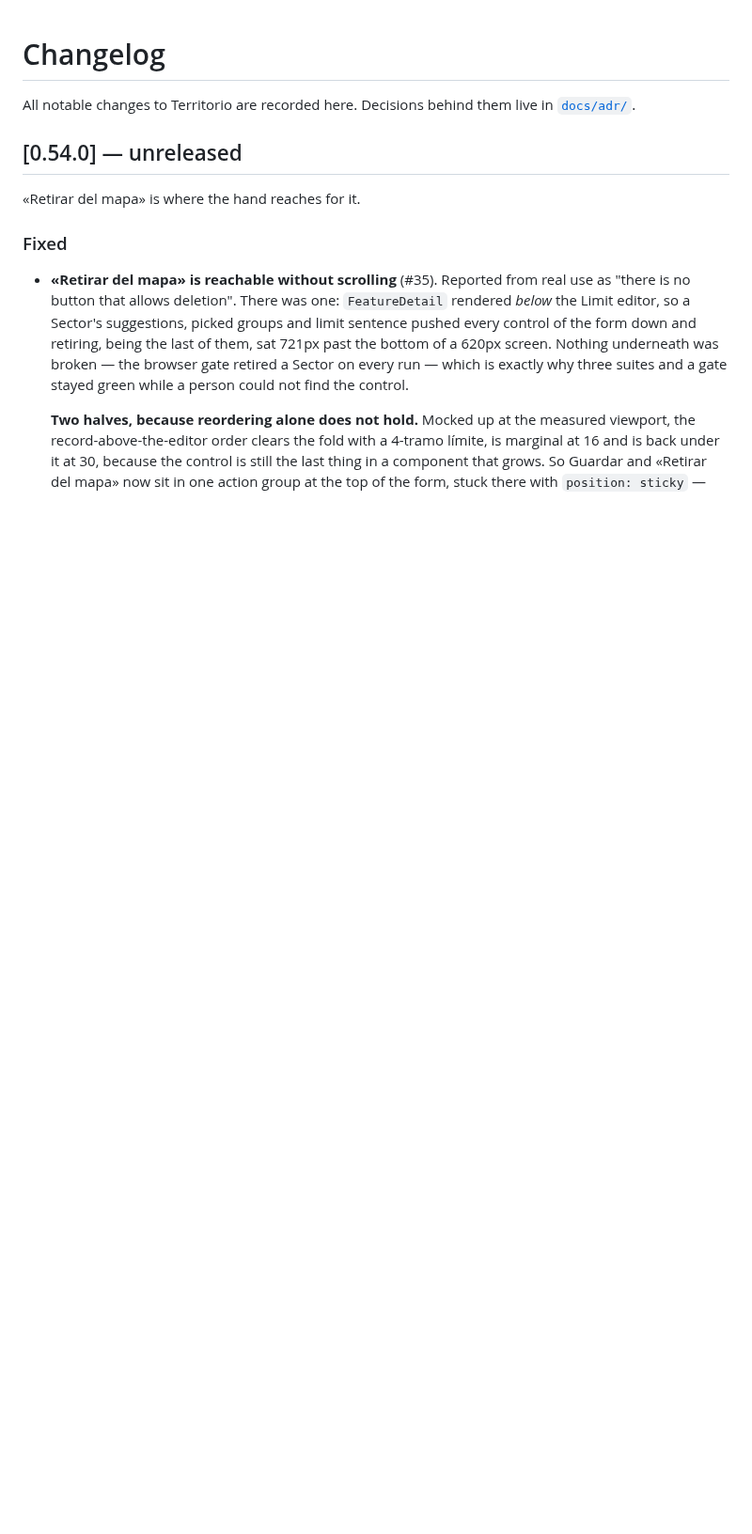
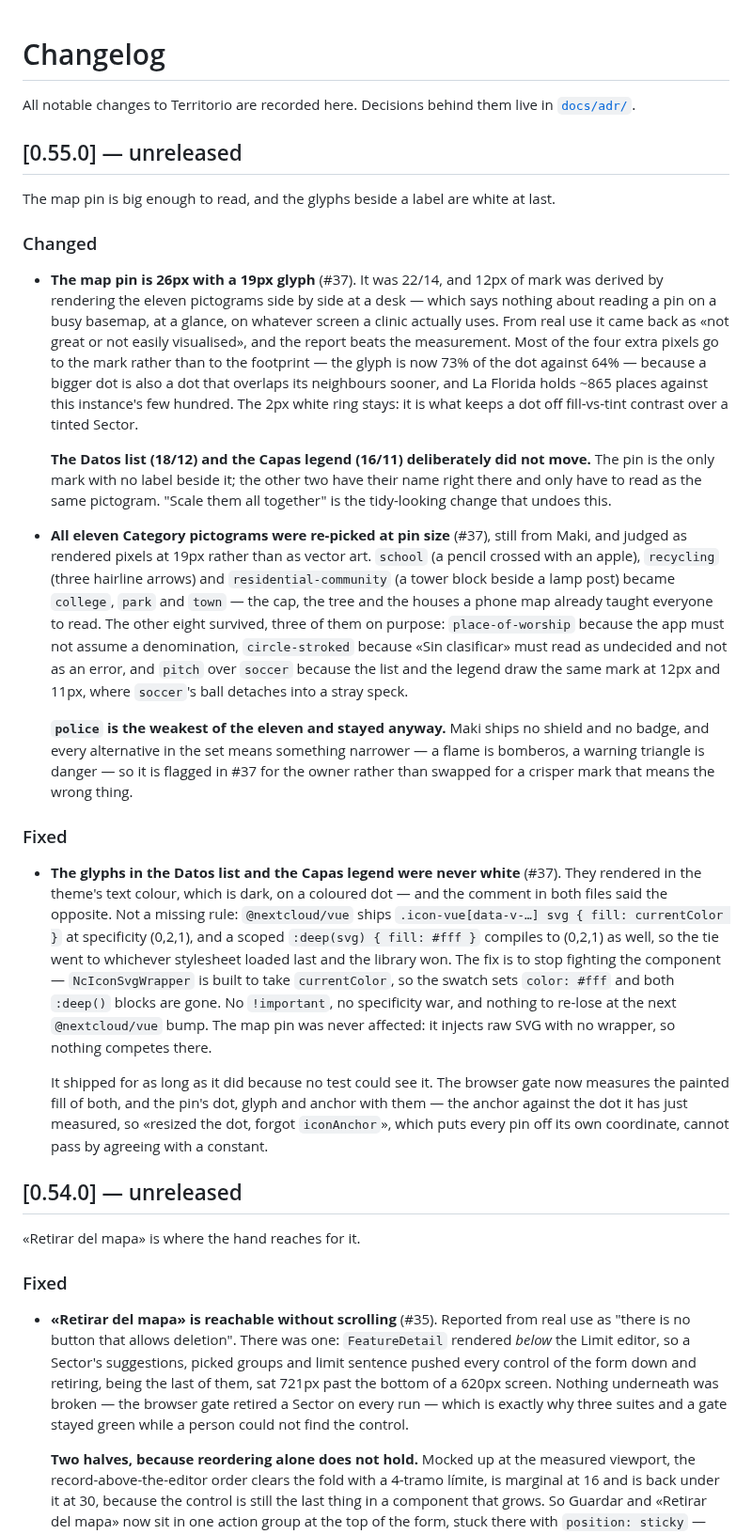
Before and after one commit to APS-Conecta/territorio, a Markdown page: CHANGELOG.md, the part around the change. Shown at 94% size. Drawn GitHub-style; blank space fills up the shorter version.

Commit message:
docs: record the pin size, the re-pick and the defect behind them
Under a new unreleased heading: 0.48.0 is the version #51 ships in, and the
commit above it exists precisely because an entry sat under a version that did
not contain it.

map-legibility.md's §6 lists what the browser gate asserts, so it gains the two
assertions this slice added; leaving it as it was would make it a list of
"most of" the gate.

Co-Authored-By: Claude Opus 5 (1M context) <noreply@anthropic.com>
Claude-Session: https://claude.ai/code/session_012N9xZjLTkzsDPbKSZkMTMm

```diff
--- a/CHANGELOG.md
+++ b/CHANGELOG.md
@@ -2,6 +2,56 @@
 
 All notable changes to Territorio are recorded here. Decisions behind them live in
 [`docs/adr/`](docs/adr/).
+
+## [0.55.0] — unreleased
+
+The map pin is big enough to read, and the glyphs beside a label are white at last.
+
+### Changed
+
+- **The map pin is 26px with a 19px glyph** (#37). It was 22/14, and 12px of mark was derived by
+  rendering the eleven pictograms side by side at a desk — which says nothing about reading a pin
+  on a busy basemap, at a glance, on whatever screen a clinic actually uses. From real use it came
+  back as «not great or not easily visualised», and the report beats the measurement. Most of the
+  four extra pixels go to the mark rather than to the footprint — the glyph is now 73% of the dot
+  against 64% — because a bigger dot is also a dot that overlaps its neighbours sooner, and La
+  Florida holds ~865 places against this instance's few hundred. The 2px white ring stays: it is
+  what keeps a dot off fill-vs-tint contrast over a tinted Sector.
+
+  **The Datos list (18/12) and the Capas legend (16/11) deliberately did not move.** The pin is the
+  only mark with no label beside it; the other two have their name right there and only have to
+  read as the same pictogram. "Scale them all together" is the tidy-looking change that undoes this.
+
+- **All eleven Category pictograms were re-picked at pin size** (#37), still from Maki, and judged
+  as rendered pixels at 19px rather than as vector art. `school` (a pencil crossed with an apple),
+  `recycling` (three hairline arrows) and `residential-community` (a tower block beside a lamp post)
+  became `college`, `park` and `town` — the cap, the tree and the houses a phone map already taught
+  everyone to read. The other eight survived, three of them on purpose: `place-of-worship` because
+  the app must not assume a denomination, `circle-stroked` because «Sin clasificar» must read as
+  undecided and not as an error, and `pitch` over `soccer` because the list and the legend draw the
+  same mark at 12px and 11px, where `soccer`'s ball detaches into a stray speck.
+
+  **`police` is the weakest of the eleven and stayed anyway.** Maki ships no shield and no badge,
+  and every alternative in the set means something narrower — a flame is bomberos, a warning
+  triangle is danger — so it is flagged in #37 for the owner rather than swapped for a crisper mark
+  that means the wrong thing.
+
+### Fixed
+
+- **The glyphs in the Datos list and the Capas legend were never white** (#37). They rendered in
+  the theme's text colour, which is dark, on a coloured dot — and the comment in both files said
+  the opposite. Not a missing rule: `@nextcloud/vue` ships `.icon-vue[data-v-…] svg { fill:
+  currentColor }` at specificity (0,2,1), and a scoped `:deep(svg) { fill: #fff }` compiles to
+  (0,2,1) as well, so the tie went to whichever stylesheet loaded last and the library won. The fix
+  is to stop fighting the component — `NcIconSvgWrapper` is built to take `currentColor`, so the
+  swatch sets `color: #fff` and both `:deep()` blocks are gone. No `!important`, no specificity
+  war, and nothing to re-lose at the next `@nextcloud/vue` bump. The map pin was never affected: it
+  injects raw SVG with no wrapper, so nothing competes there.
+
+  It shipped for as long as it did because no test could see it. The browser gate now measures the
+  painted fill of both, and the pin's dot, glyph and anchor with them — the anchor against the dot
+  it has just measured, so «resized the dot, forgot `iconAnchor`», which puts every pin off its own
+  coordinate, cannot pass by agreeing with a constant.
 
 ## [0.54.0] — unreleased
 
```
Also changed, not shown: docs/design/map-legibility.md (+2 -0 lines).
